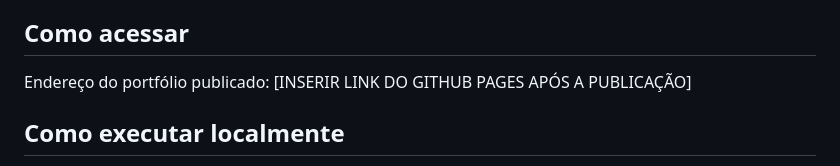
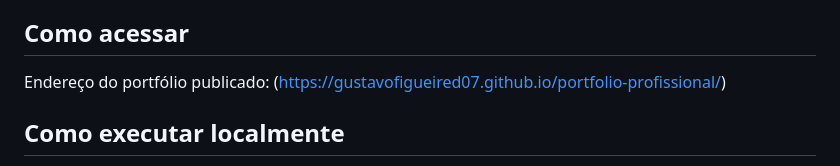
Before and after one commit to gustavofigueired07/portfolio-profissional, a Markdown page: README.md, the part around the change. Drawn GitHub-style.

```diff
--- a/README.md
+++ b/README.md
@@ -55,7 +55,7 @@ Prints do portfólio publicado (inserir após a publicação):
 
 ## Como acessar
 
-Endereço do portfólio publicado: [INSERIR LINK DO GITHUB PAGES APÓS A PUBLICAÇÃO]
+Endereço do portfólio publicado: (https://gustavofigueired07.github.io/portfolio-profissional/)
 
 ## Como executar localmente
 
```
